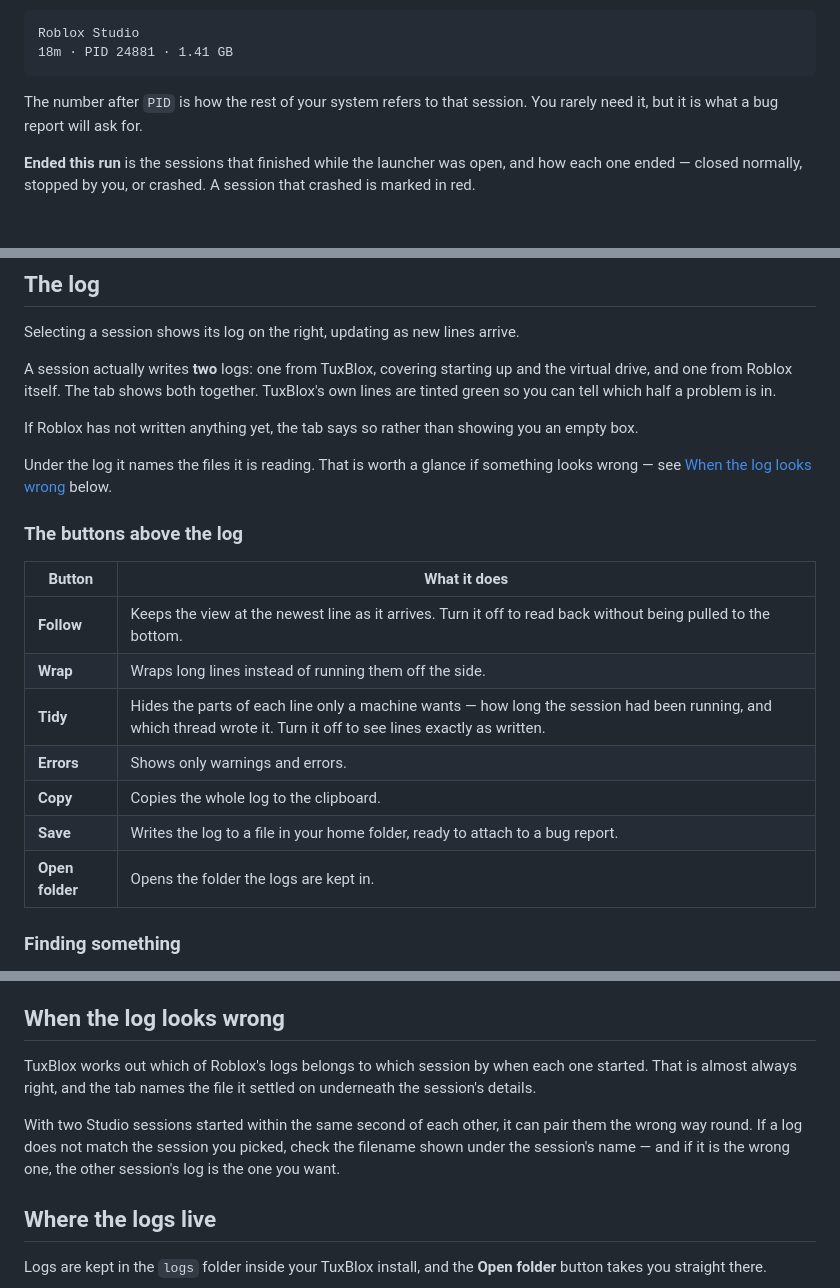
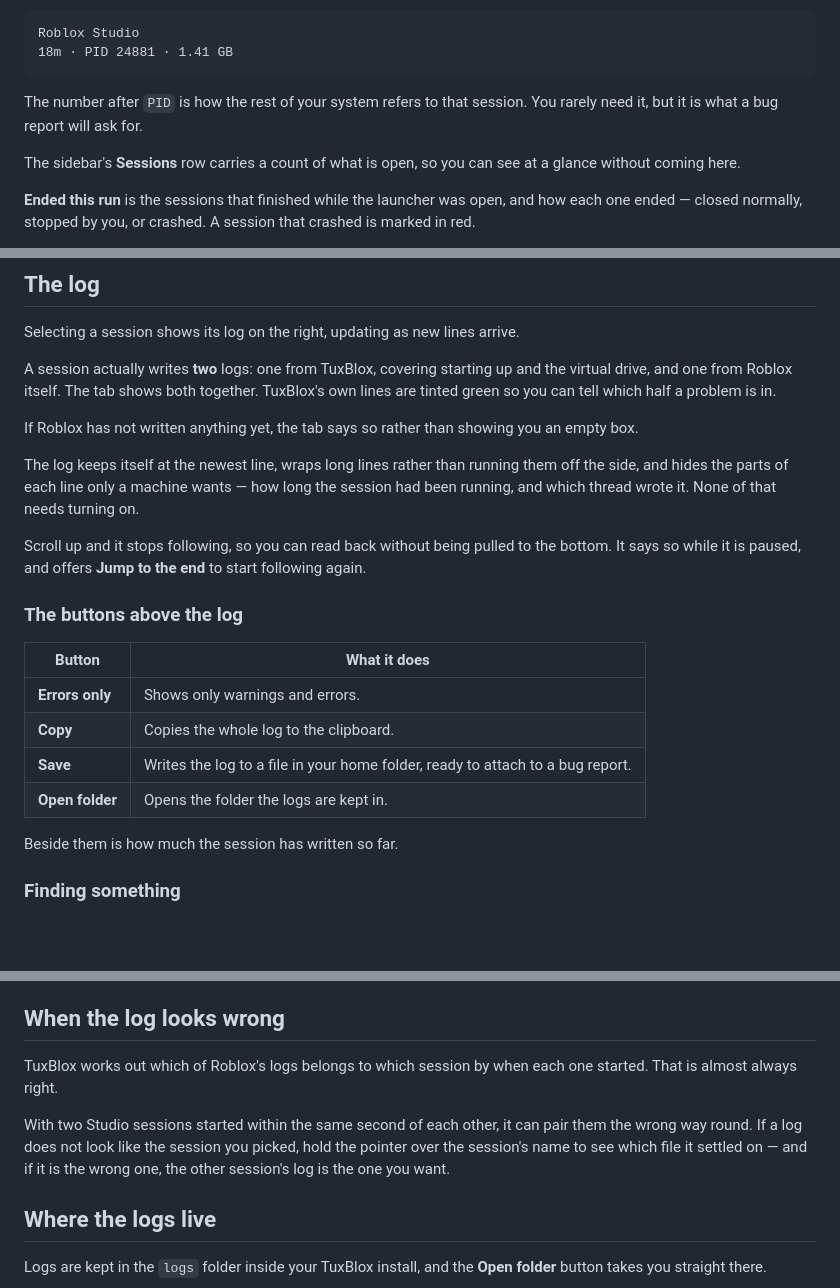
Before and after one commit to tuxblox/tuxblox.github.io, a Markdown page: docs/using-tuxblox/sessions.md, 3 parts joined by grey strips. Drawn GitHub-style; blank space fills up the shorter version.

Commit message:
Update the Sessions page for the simpler log toolbar

```diff
--- a/docs/using-tuxblox/sessions.md
+++ b/docs/using-tuxblox/sessions.md
@@ -19,6 +19,8 @@ Roblox Studio
 
 The number after `PID` is how the rest of your system refers to that session. You rarely need it, but it is what a bug report will ask for.
 
+The sidebar's **Sessions** row carries a count of what is open, so you can see at a glance without coming here.
+
 **Ended this run** is the sessions that finished while the launcher was open, and how each one ended — closed normally, stopped by you, or crashed. A session that crashed is marked in red.
 
 Sessions that ended *before* you opened the launcher are not listed. The launcher only knows about what it watched happen.
@@ -37,19 +39,20 @@ A session actually writes **two** logs: one from TuxBlox, covering starting up a
 
 If Roblox has not written anything yet, the tab says so rather than showing you an empty box.
 
-Under the log it names the files it is reading. That is worth a glance if something looks wrong — see [When the log looks wrong](#when-the-log-looks-wrong) below.
+The log keeps itself at the newest line, wraps long lines rather than running them off the side, and hides the parts of each line only a machine wants — how long the session had been running, and which thread wrote it. None of that needs turning on.
+
+Scroll up and it stops following, so you can read back without being pulled to the bottom. It says so while it is paused, and offers **Jump to the end** to start following again.
 
 ### The buttons above the log
 
 | Button | What it does |
 | --- | --- |
-| **Follow** | Keeps the view at the newest line as it arrives. Turn it off to read back without being pulled to the bottom. |
-| **Wrap** | Wraps long lines instead of running them off the side. |
-| **Tidy** | Hides the parts of each line only a machine wants — how long the session had been running, and which thread wrote it. Turn it off to see lines exactly as written. |
-| **Errors** | Shows only warnings and errors. |
+| **Errors only** | Shows only warnings and errors. |
 | **Copy** | Copies the whole log to the clipboard. |
 | **Save** | Writes the log to a file in your home folder, ready to attach to a bug report. |
 | **Open folder** | Opens the folder the logs are kept in. |
+
+Beside them is how much the session has written so far.
 
 ### Finding something
 
@@ -81,9 +84,9 @@ Opening a game from a link or a desktop shortcut never opens the launcher window
 
 ## When the log looks wrong
 
-TuxBlox works out which of Roblox's logs belongs to which session by when each one started. That is almost always right, and the tab names the file it settled on underneath the session's details.
+TuxBlox works out which of Roblox's logs belongs to which session by when each one started. That is almost always right.
 
-With two Studio sessions started within the same second of each other, it can pair them the wrong way round. If a log does not match the session you picked, check the filename shown under the session's name — and if it is the wrong one, the other session's log is the one you want.
+With two Studio sessions started within the same second of each other, it can pair them the wrong way round. If a log does not look like the session you picked, hold the pointer over the session's name to see which file it settled on — and if it is the wrong one, the other session's log is the one you want.
 
 ## Where the logs live
 
```
